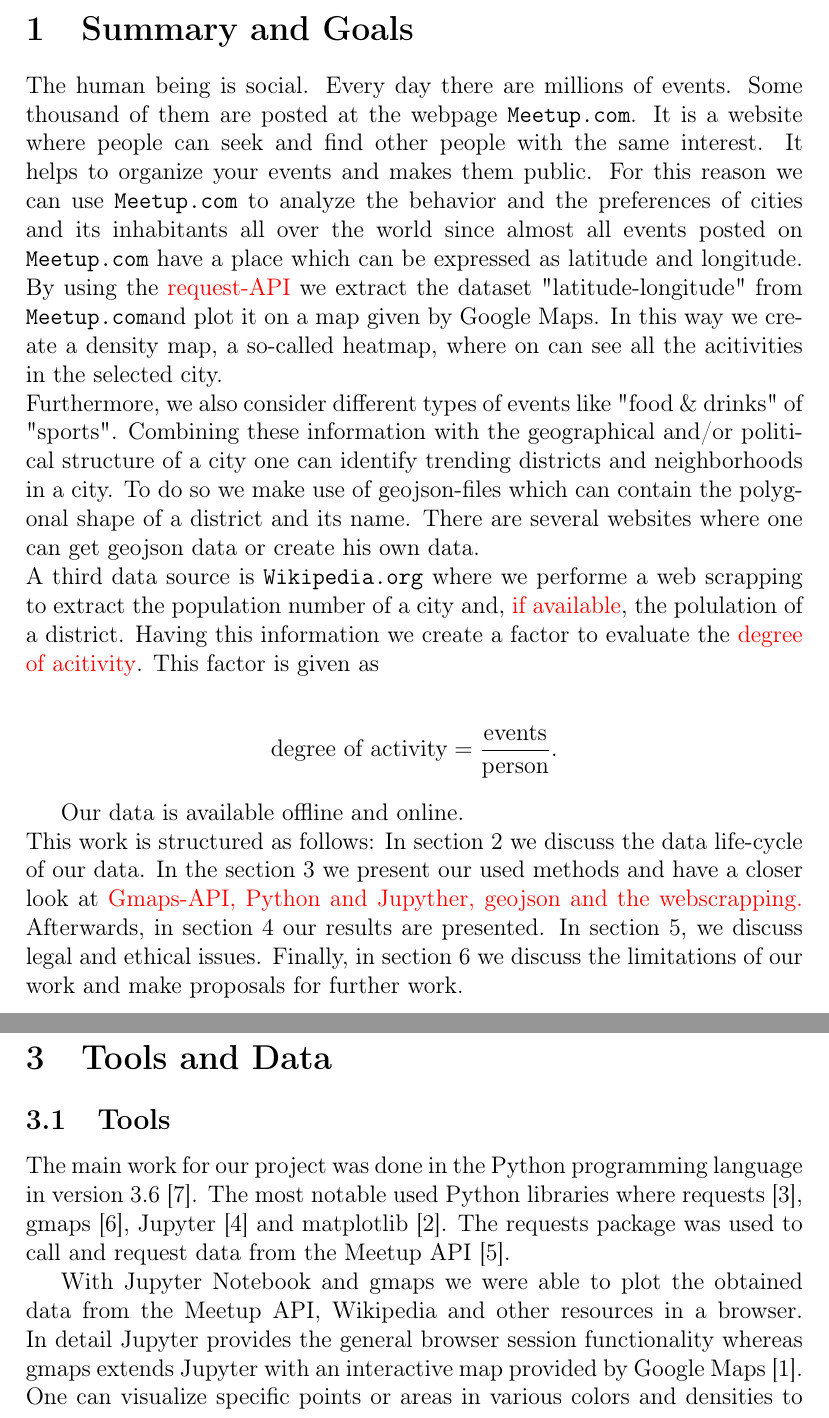
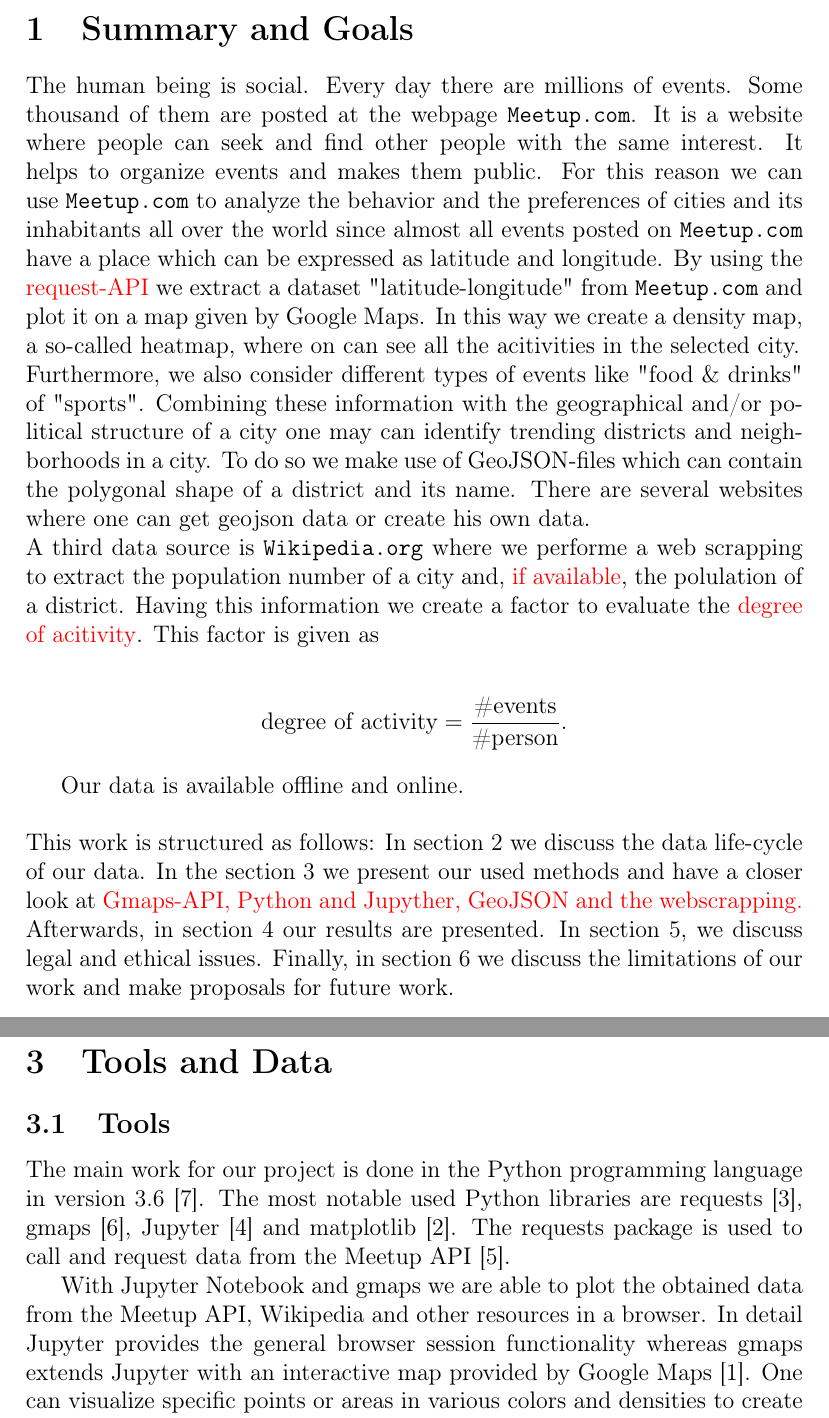
Before and after one commit to schakalakka/uab-ri, a LaTeX document (report/report.tex, which reads report/summaryandgoals.tex, report/toolsanddata.tex): two parts of pages 2 and 3 of 4, joined at a grey line, cut so that both start at the same text. Compiled offline with pdfLaTeX.

Commit message:
Wirte section summary and goals, abstarct, change tense in toolsanddata.tex

```diff
--- a/report/summaryandgoals.tex
+++ b/report/summaryandgoals.tex
@@ -1,9 +1,9 @@
 \section{Summary and Goals}\label{sec:summaryandgoals}
 
-The human being is social. Every day there are millions of events. Some thousand of them are posted at the webpage \url{Meetup.com}. It is a website where people can seek and find other people with the same interest. It helps to organize your events and makes them public. For this reason we can use \url{Meetup.com} to analyze the behavior and the preferences of cities and its inhabitants all over the world since almost all events posted on \url{Meetup.com} have a place which can be expressed as latitude and longitude. By using the \textcolor{red}{request-API} we extract the dataset "latitude-longitude" from \url{Meetup.com}and plot it on a map given by Google Maps. In this way we create a density map, a so-called heatmap, where on can see all the acitivities in the selected city.\\Furthermore, we also consider different types of events like "food \& drinks" of "sports". Combining these information with the geographical and/or political structure of a city one can identify trending districts and neighborhoods in a city. To do so we make use of geojson-files which can contain the polygonal shape of a district and its name. There are several websites where one can get geojson data or create his own data.\\A third data source is \url{Wikipedia.org} where we performe a web scrapping to extract the population number of a city and, \textcolor{red}{if available}, the polulation of a district. Having this information we create a factor to evaluate the \textcolor{red}{degree of acitivity}. This factor is given as
+The human being is social. Every day there are millions of events. Some thousand of them are posted at the webpage \url{Meetup.com}. It is a website where people can seek and find other people with the same interest. It helps to organize events and makes them public. For this reason we can use \url{Meetup.com} to analyze the behavior and the preferences of cities and its inhabitants all over the world since almost all events posted on \url{Meetup.com} have a place which can be expressed as latitude and longitude. By using the \textcolor{red}{request-API} we extract a dataset "latitude-longitude" from \url{Meetup.com} and plot it on a map given by Google Maps. In this way we create a density map, a so-called heatmap, where on can see all the acitivities in the selected city.\\Furthermore, we also consider different types of events like "food \& drinks" of "sports". Combining these information with the geographical and/or political structure of a city one may can identify trending districts and neighborhoods in a city. To do so we make use of GeoJSON-files which can contain the polygonal shape of a district and its name. There are several websites where one can get geojson data or create his own data.\\A third data source is \url{Wikipedia.org} where we performe a web scrapping to extract the population number of a city and, \textcolor{red}{if available}, the polulation of a district. Having this information we create a factor to evaluate the \textcolor{red}{degree of acitivity}. This factor is given as
 
 \begin{align*}
-	\text{degree of activity} = \frac{\text{events}}{\text{person}}.
+	\text{degree of activity} = \frac{\text{\#events}}{\text{\#person}}.
 \end{align*}
 
-Our data is available offline and online.\\This work is structured as follows: In section \ref{sec:datalifecycle} we discuss the data life-cycle of our data. In the section \ref{sec:toolsanddata} we present our used methods and have a closer look at \textcolor{red}{Gmaps-API, Python and Jupyther, geojson and the webscrapping.} Afterwards, in section \ref{sec:results} our results are presented. In section \ref{sec:legalandethicalissues}, we discuss legal and ethical issues. Finally, in section \ref{sec:limitationsandfuturework} we discuss the limitations of our work and make proposals for further work.
+Our data is available offline and online.\\ \\This work is structured as follows: In section \ref{sec:datalifecycle} we discuss the data life-cycle of our data. In the section \ref{sec:toolsanddata} we present our used methods and have a closer look at \textcolor{red}{Gmaps-API, Python and Jupyther, GeoJSON and the webscrapping.} Afterwards, in section \ref{sec:results} our results are presented. In section \ref{sec:legalandethicalissues}, we discuss legal and ethical issues. Finally, in section \ref{sec:limitationsandfuturework} we discuss the limitations of our work and make proposals for future work.
--- a/report/toolsanddata.tex
+++ b/report/toolsanddata.tex
@@ -1,9 +1,9 @@
 \section{Tools and Data}\label{sec:toolsanddata}
 \subsection{Tools}
-The main work for our project was done in the Python programming language in version 3.6 \cite{python}. The most notable used Python libraries where requests \cite{requests}, gmaps \cite{gmaps}, Jupyter \cite{jupyter} and matplotlib \cite{matplotlib}. The requests package was used to call and request data from the Meetup API \cite{meetupapi}.
+The main work for our project is done in the Python programming language in version 3.6 \cite{python}. The most notable used Python libraries are requests \cite{requests}, gmaps \cite{gmaps}, Jupyter \cite{jupyter} and matplotlib \cite{matplotlib}. The requests package is used to call and request data from the Meetup API \cite{meetupapi}.
 
-With Jupyter Notebook and gmaps we were able to plot the obtained data from the Meetup API, Wikipedia and other resources in a browser. In detail Jupyter provides the general browser session functionality whereas gmaps extends Jupyter with an interactive map provided by Google Maps \cite{googlemaps}. One can visualize specific points or areas in various colors and densities to create meaningful maps.
-Matplotlib was used to transform the data from population density into specific color schemes.
+With Jupyter Notebook and gmaps we are able to plot the obtained data from the Meetup API, Wikipedia and other resources in a browser. In detail Jupyter provides the general browser session functionality whereas gmaps extends Jupyter with an interactive map provided by Google Maps \cite{googlemaps}. One can visualize specific points or areas in various colors and densities to create meaningful maps.
+Matplotlib is used to transform the data from population density into specific color schemes.
 
 \subsection{Data}
 
```
Also changed, not shown: report/report.tex (+2 -0 lines), report/report.pdf.
